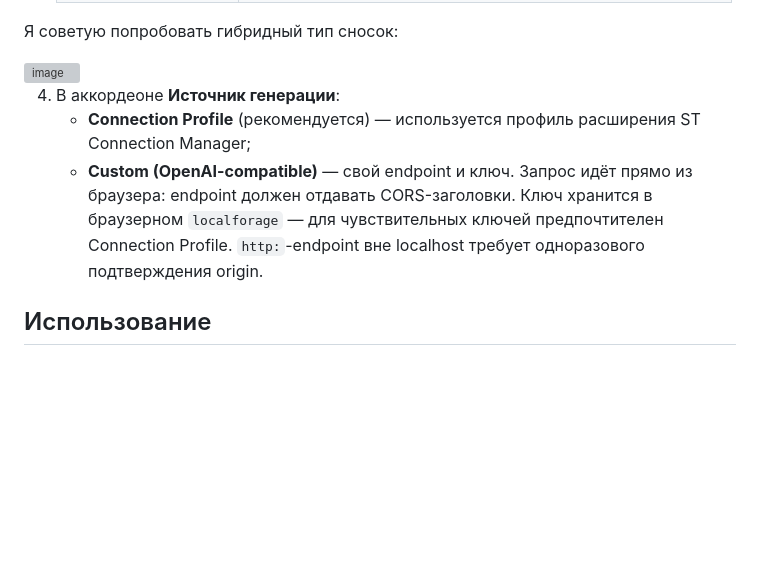
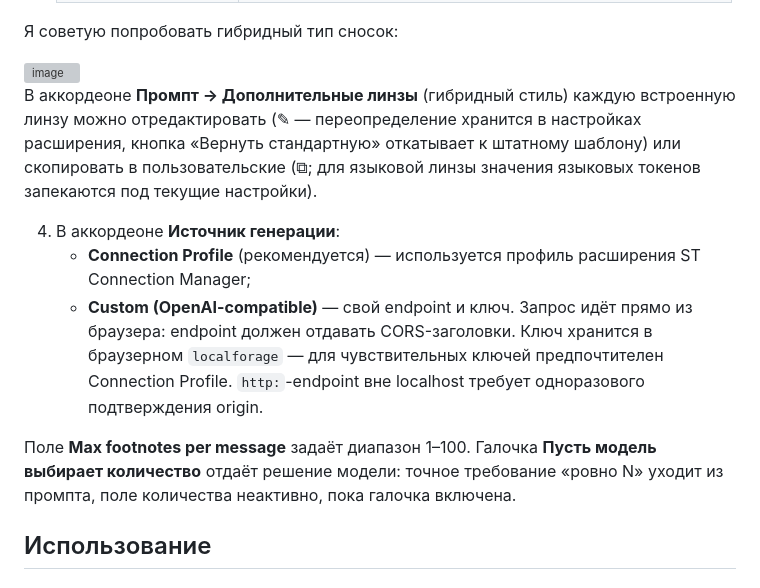
Before and after one commit to ochen-beep/SillyTavern-Glosses, a Markdown page: USER_GUIDE.md, the part around the change. GitHub-like rendering; blank space fills up the shorter version; grey boxes are pictures that could not be loaded.

Commit message:
docs(guide): lens editing, model-decided count, 1-100 range

```diff
--- a/USER_GUIDE.md
+++ b/USER_GUIDE.md
@@ -26,10 +26,14 @@ Glosses добавляет в [SillyTavern](https://github.com/SillyTavern/Silly
 
 <img width="648" height="824" alt="image" src="https://github.com/user-attachments/assets/ad3baded-d3d2-496e-8866-c67a5e687199" />
 
+В аккордеоне **Промпт → Дополнительные линзы** (гибридный стиль) каждую встроенную линзу можно отредактировать (✎ — переопределение хранится в настройках расширения, кнопка «Вернуть стандартную» откатывает к штатному шаблону) или скопировать в пользовательские (⧉; для языковой линзы значения языковых токенов запекаются под текущие настройки).
+
 
 4. В аккордеоне **Источник генерации**:
    - **Connection Profile** (рекомендуется) — используется профиль расширения ST Connection Manager;
    - **Custom (OpenAI-compatible)** — свой endpoint и ключ. Запрос идёт прямо из браузера: endpoint должен отдавать CORS-заголовки. Ключ хранится в браузерном `localforage` — для чувствительных ключей предпочтителен Connection Profile. `http:`-endpoint вне localhost требует одноразового подтверждения origin.
+
+Поле **Max footnotes per message** задаёт диапазон 1–100. Галочка **Пусть модель выбирает количество** отдаёт решение модели: точное требование «ровно N» уходит из промпта, поле количества неактивно, пока галочка включена.
 
 ## Использование
 
```
